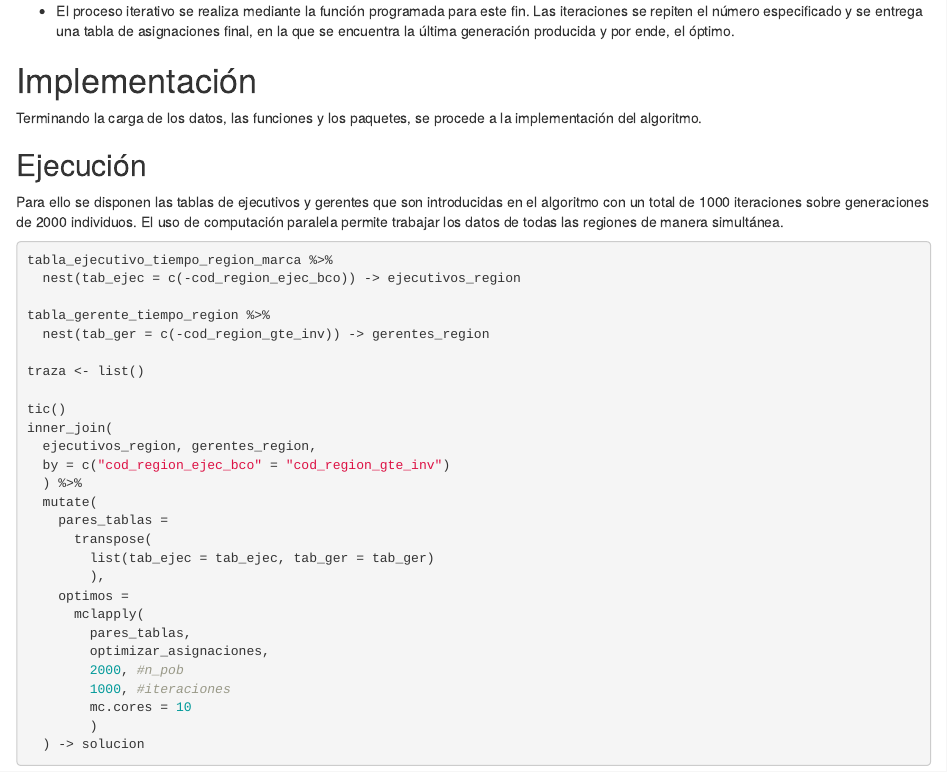
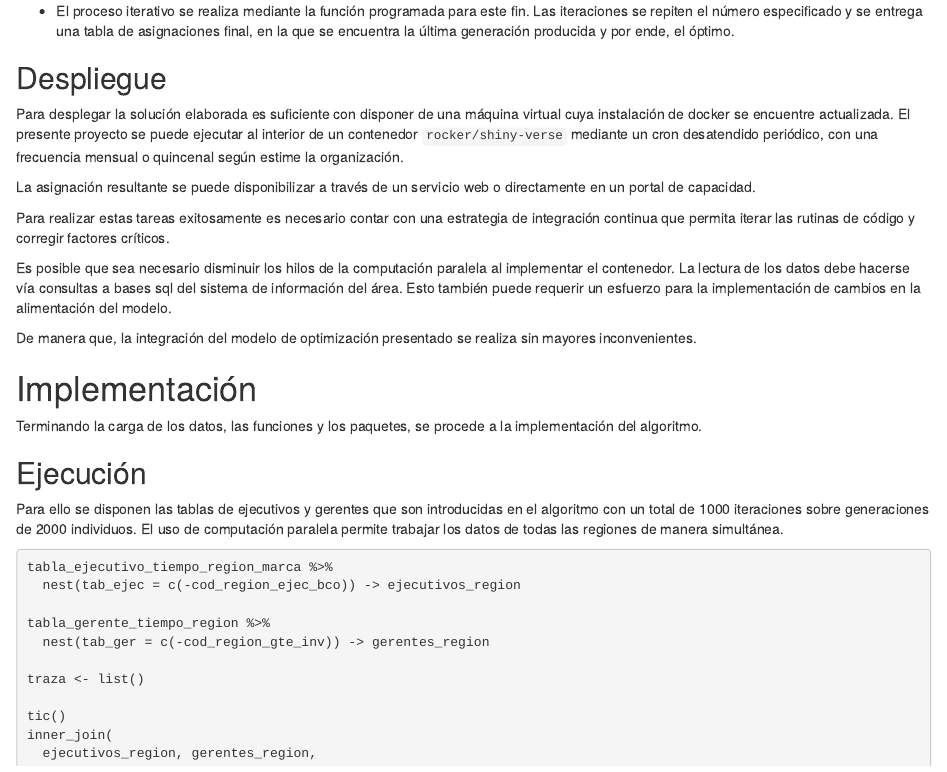
Before and after one commit to CruzJulian/prueba_tecnica, an R Markdown document (03_modelo/modelo.rmd): the page in a window 1100 px wide, from 8010 px down. Rendered offline with R 4.5, knitr and Pandoc, with nearby package versions; drawn as R Markdown's standard HTML page in place of the format the file asks for; some code elsewhere in the file could not run offline.

Commit message:
últimas modificaciones al entregable.

```diff
--- a/03_modelo/modelo.rmd
+++ b/03_modelo/modelo.rmd
@@ -432,6 +432,18 @@ Con esto claro, los pasos que se siguen para la optimización son:
 
  - El proceso iterativo se realiza mediante la función programada para este fin. Las iteraciones se repiten el número especificado y se entrega una tabla de asignaciones final, en la que se encuentra la última generación producida y por ende, el óptimo.
 
+## Despliegue
+
+Para desplegar la solución elaborada es suficiente con disponer de una máquina virtual cuya instalación de docker se encuentre actualizada. El presente proyecto se puede ejecutar al interior de un contenedor `rocker/shiny-verse` mediante un cron desatendido periódico, con una frecuencia mensual o quincenal según estime la organización.
+
+La asignación resultante se puede disponibilizar a través de un servicio web o directamente en un portal de capacidad.
+
+Para realizar estas tareas exitosamente es necesario contar con una estrategia de integración continua que permita iterar las rutinas de código y corregir factores críticos.
+
+Es posible que sea necesario disminuir los hilos de la computación paralela al implementar el contenedor. La lectura de los datos debe hacerse vía consultas a bases sql del sistema de información del área. Esto también puede requerir un esfuerzo para la implementación de cambios en la alimentación del modelo.
+
+De manera que, la integración del modelo de optimización presentado se realiza sin mayores inconvenientes.
+
 # Implementación
 
 
```
Also changed, not shown: 03_modelo/modelo.pdf (added), 1 other file.
